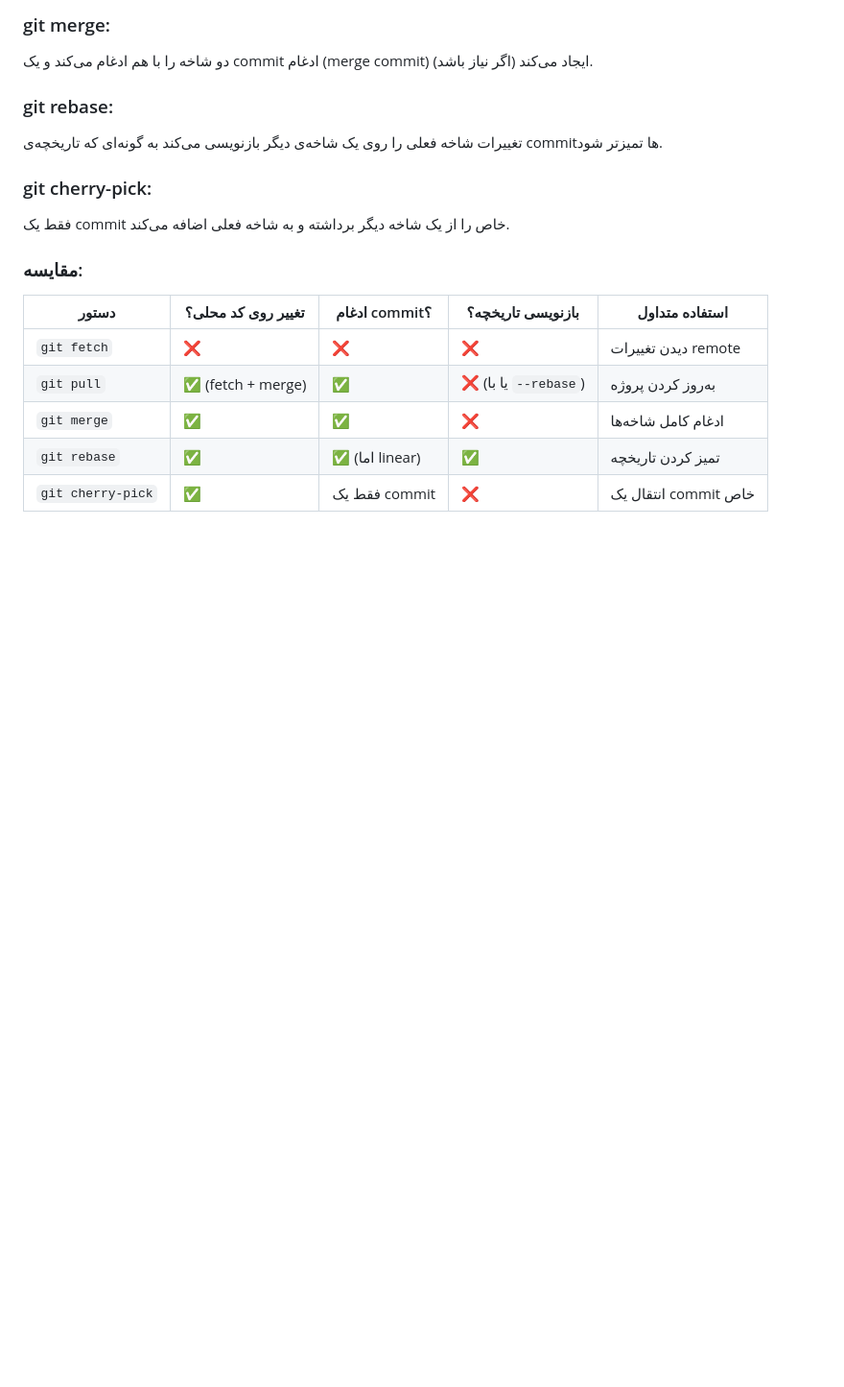
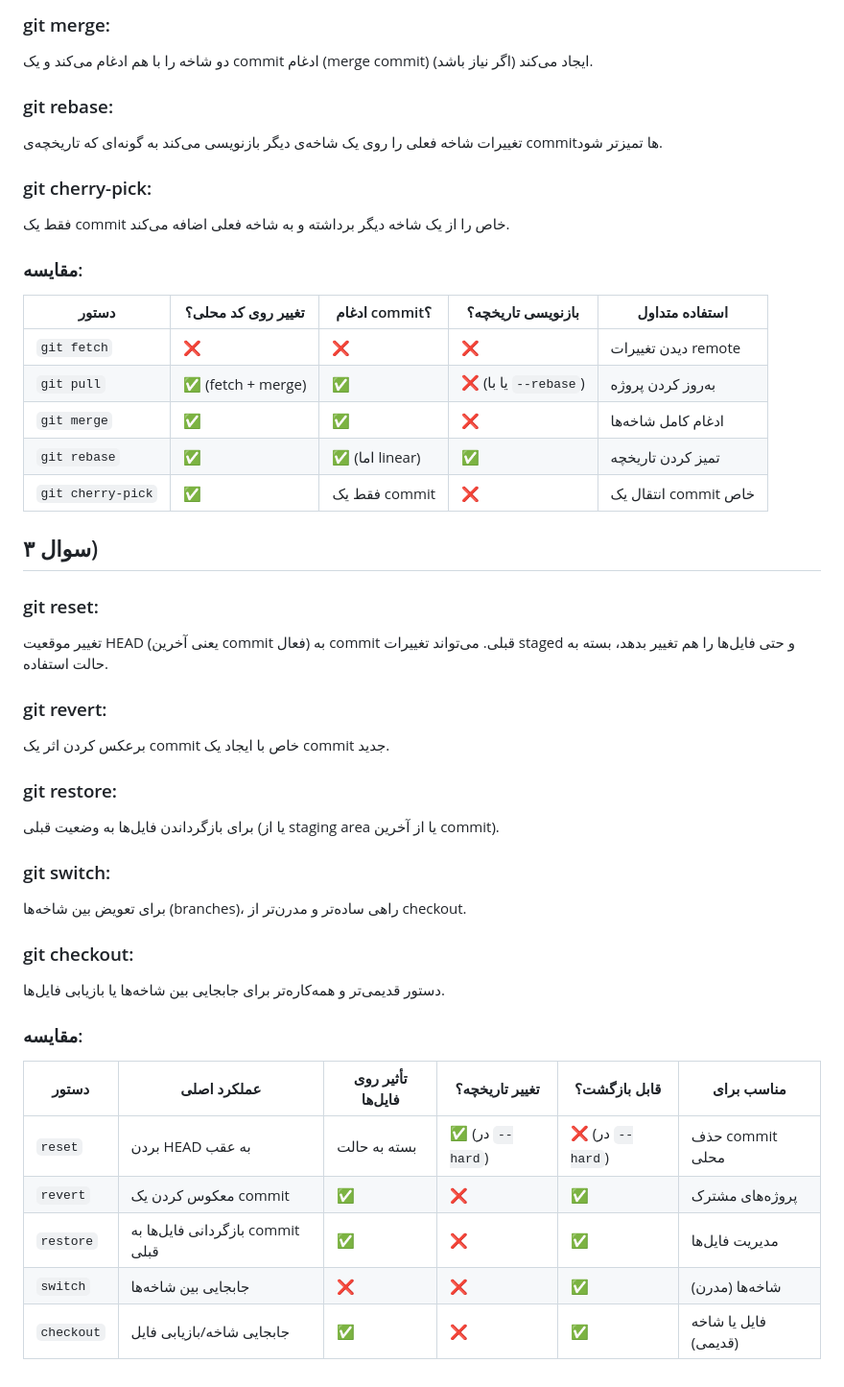
Before and after one commit to amiralisalimi/amiralisalimi.github.io, a Markdown page: README.md, the part around the change. Shown at 96% size. Drawn GitHub-style; blank space fills up the shorter version.

Commit message:
add answer of question 4 to readme file

```diff
--- a/README.md
+++ b/README.md
@@ -101,6 +101,34 @@
 | `git cherry-pick` | ✅                  | فقط یک commit  | ❌                    | انتقال یک commit خاص |
 
 
+<h2>سوال ۳)</h2>
+
+<h3>git reset:</h3>
+<p>تغییر موقعیت HEAD (یعنی آخرین commit فعال) به commit قبلی. می‌تواند تغییرات staged و حتی فایل‌ها را هم تغییر بدهد، بسته به حالت استفاده.</p>
+
+<h3>git revert:</h3>
+<p>برعکس کردن اثر یک commit خاص با ایجاد یک commit جدید.</p>
+
+<h3>git restore:</h3>
+<p>برای بازگرداندن فایل‌ها به وضعیت قبلی (یا از staging area یا از آخرین commit).</p>
+
+<h3>git switch:</h3>
+<p>برای تعویض بین شاخه‌ها (branches)، راهی ساده‌تر و مدرن‌تر از checkout.</p>
+
+<h3>git checkout:</h3>
+<p>دستور قدیمی‌تر و همه‌کاره‌تر برای جابجایی بین شاخه‌ها یا بازیابی فایل‌ها.</p>
+
+<h3>مقایسه:</h3>
+
+| دستور      | عملکرد اصلی                      | تأثیر روی فایل‌ها | تغییر تاریخچه؟  | قابل بازگشت؟    | مناسب برای           |
+| ---------- | -------------------------------- | ----------------- | --------------- | --------------- | -------------------- |
+| `reset`    | بردن HEAD به عقب                 | بسته به حالت      | ✅ (در `--hard`) | ❌ (در `--hard`) | حذف commit محلی      |
+| `revert`   | معکوس کردن یک commit             | ✅                 | ❌               | ✅               | پروژه‌های مشترک      |
+| `restore`  | بازگردانی فایل‌ها به commit قبلی | ✅                 | ❌               | ✅               | مدیریت فایل‌ها       |
+| `switch`   | جابجایی بین شاخه‌ها              | ❌                 | ❌               | ✅               | شاخه‌ها (مدرن)       |
+| `checkout` | جابجایی شاخه/بازیابی فایل        | ✅                 | ❌               | ✅               | فایل یا شاخه (قدیمی) |
+
+
 
 
 
```
